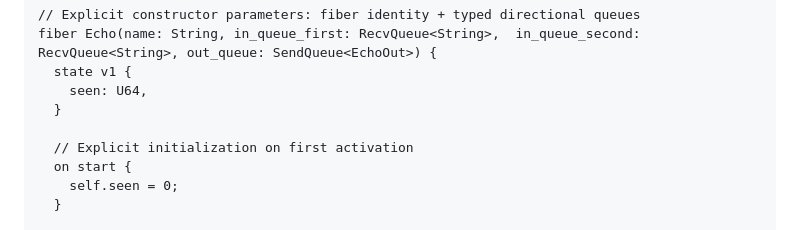
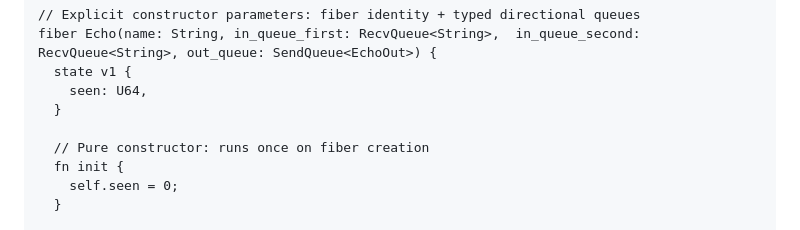
Before and after one commit to piarun/maroon, a Markdown page: docs/dsl-examples-echo.md, the part around the change. GitHub-like rendering.

```diff
--- a/docs/dsl-examples-echo.md
+++ b/docs/dsl-examples-echo.md
@@ -20,8 +20,8 @@ fiber Echo(name: String, in_queue_first: RecvQueue<String>,  in_queue_second: Re
     seen: U64,
   }
 
-  // Explicit initialization on first activation
-  on start {
+  // Pure constructor: runs once on fiber creation
+  fn init {
     self.seen = 0;
   }
 
```
Also changed, not shown: docs/dsl-language.md (+18 -1 lines).
